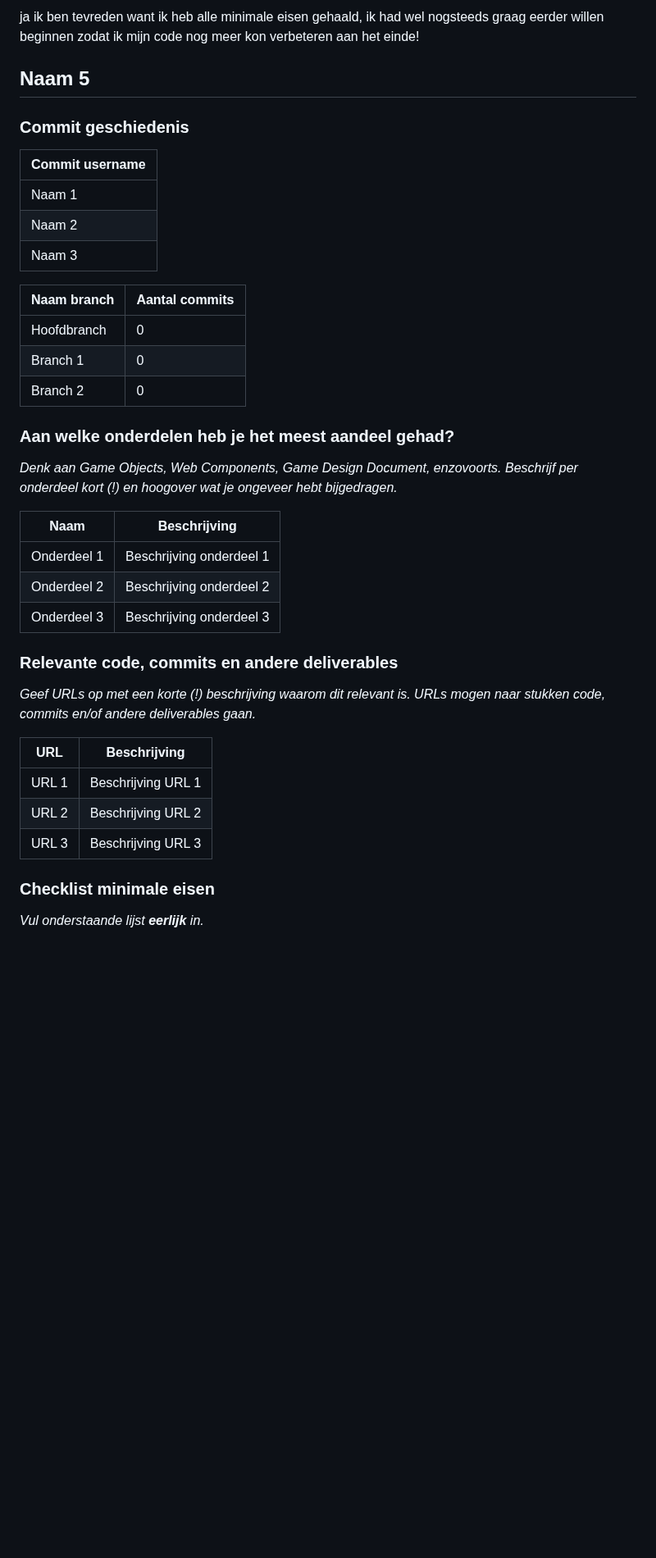
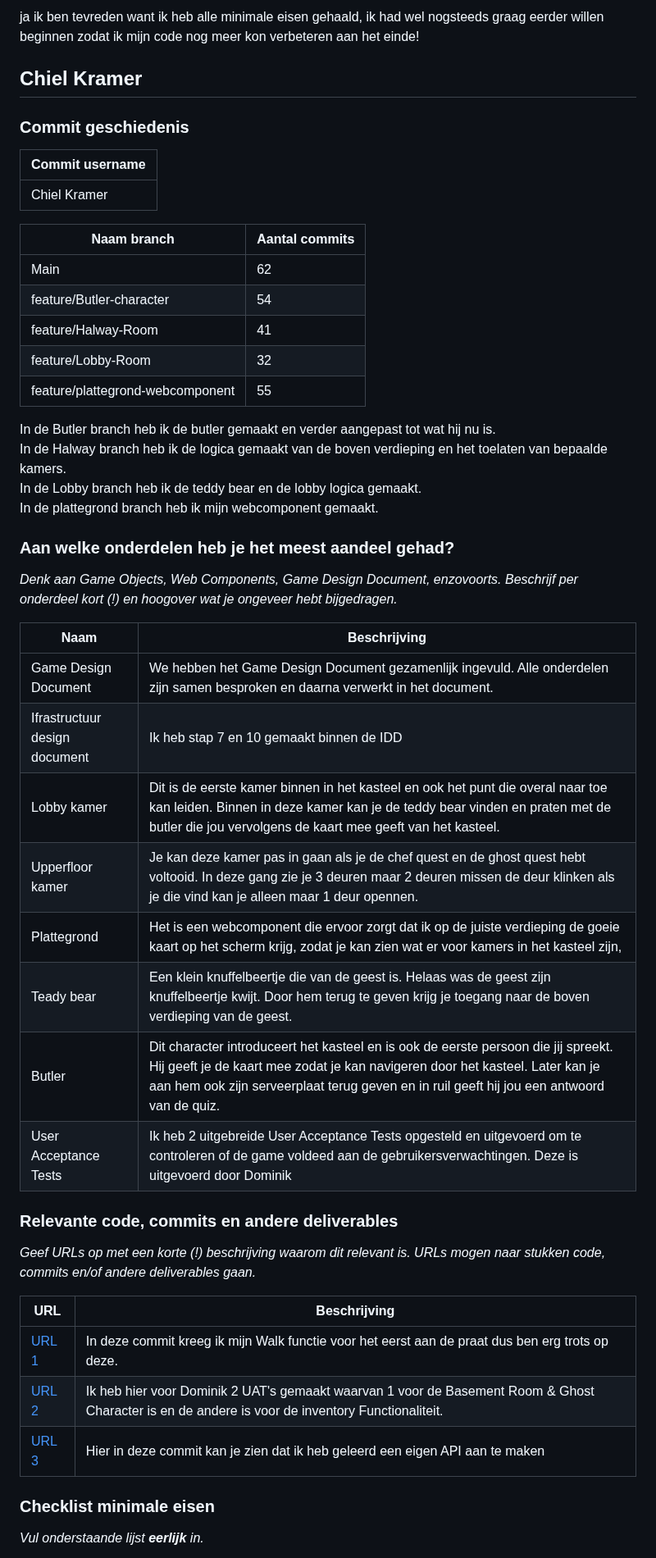
Before and after one commit to Matisse2k/the-game-1st-year-project, a Markdown page: docs/Oplevering The Game.md, the part around one of its changes. Shown at 82% size. Drawn GitHub-style; blank space fills up the shorter version.

Commit message:
Oplevering game Chiel

```diff
--- a/docs/Oplevering The Game.md
+++ b/docs/Oplevering The Game.md
@@ -246,37 +246,49 @@ Al met al kijk ik positief terug op dit project en neem ik waardevolle lessen me
 ### Reflectie
 ja ik ben tevreden want ik heb alle minimale eisen gehaald, ik had wel nogsteeds graag eerder willen beginnen zodat ik mijn code nog meer kon verbeteren aan het einde!
 
-## Naam 5
+## Chiel Kramer
 ### Commit geschiedenis
 |Commit username|
 |-|
-|Naam 1|
-|Naam 2|
-|Naam 3|
+|Chiel Kramer|
+
 
 |Naam branch|Aantal commits|
 |-|-|
-|Hoofdbranch|0|
-|Branch 1|0|
-|Branch 2|0|
+|Main|62|
+|feature/Butler-character|54|
+|feature/Halway-Room|41|
+|feature/Lobby-Room|32|
+|feature/plattegrond-webcomponent|55|
+
+In de Butler branch heb ik de butler gemaakt en verder aangepast tot wat hij nu is.
+In de Halway branch heb ik de logica gemaakt van de boven verdieping en het toelaten van bepaalde kamers.
+In de Lobby branch heb ik de teddy bear en de lobby logica gemaakt.
+In de plattegrond branch heb ik mijn webcomponent gemaakt.
 
 ### Aan welke onderdelen heb je het meest aandeel gehad?
 *Denk aan Game Objects, Web Components, Game Design Document, enzovoorts. Beschrijf per onderdeel kort (!) en hoogover wat je ongeveer hebt bijgedragen.*
 
 |Naam|Beschrijving|
 |-|-|
-|Onderdeel 1|Beschrijving onderdeel 1|
-|Onderdeel 2|Beschrijving onderdeel 2|
-|Onderdeel 3|Beschrijving onderdeel 3|
+|Game Design Document|We hebben het Game Design Document gezamenlijk ingevuld. Alle onderdelen zijn samen besproken en daarna verwerkt in het document.|
+|Ifrastructuur design document|Ik heb stap 7 en 10 gemaakt binnen de IDD |
+|Lobby kamer|Dit is de eerste kamer binnen in het kasteel en ook het punt die overal naar toe kan leiden. Binnen in deze kamer kan je de teddy bear vinden en praten met de butler die jou vervolgens de kaart mee geeft van het kasteel.|
+|Upperfloor kamer|Je kan deze kamer pas in gaan als je de chef quest en de ghost quest hebt voltooid. In deze gang zie je 3 deuren maar 2 deuren missen de deur klinken als je die vind kan je alleen maar 1 deur opennen.|
+|Plattegrond|Het is een webcomponent die ervoor zorgt dat ik op de juiste verdieping de goeie kaart op het scherm krijg, zodat je kan zien wat er voor kamers in het kasteel zijn,|
+|Teady bear|Een klein knuffelbeertje die van de geest is. Helaas was de geest zijn knuffelbeertje kwijt. Door hem terug te geven krijg je toegang naar de boven verdieping van de geest.|
+|Butler|Dit character introduceert het kasteel en is ook de eerste persoon die jij spreekt. Hij geeft je de kaart mee zodat je kan navigeren door het kasteel. Later kan je aan hem ook zijn serveerplaat terug geven en in ruil geeft hij jou een antwoord van de quiz.|
+|User Acceptance Tests|Ik heb 2 uitgebreide User Acceptance Tests opgesteld en uitgevoerd om te controleren of de game voldeed aan de gebruikersverwachtingen. Deze is uitgevoerd door Dominik|
+
 
 ### Relevante code, commits en andere deliverables
 *Geef URLs op met een korte (!) beschrijving waarom dit relevant is. URLs mogen naar stukken code, commits en/of andere deliverables gaan.*
 
 |URL|Beschrijving|
 |-|-|
-|URL 1|Beschrijving URL 1|
-|URL 2|Beschrijving URL 2|
-|URL 3|Beschrijving URL 3|
+|[URL 1](https://gitlab.fdmci.hva.nl/propedeuse-hbo-ict/onderwijs/student-projecten/2024-2025/out-d-gd-se/blok-3/qaaquubaavii72/-/commit/dff72304396c8de207dff1b82e5b55bf20606115)|In deze commit kreeg ik mijn Walk functie voor het eerst aan de praat dus ben erg trots op deze.|
+|[URL 2](https://gitlab.fdmci.hva.nl/propedeuse-hbo-ict/onderwijs/student-projecten/2024-2025/out-d-gd-se/blok-3/qaaquubaavii72/-/commit/2c52817c77b2d073195e297b129c37dffa9fdd4a)|Ik heb hier voor Dominik 2 UAT's gemaakt waarvan 1 voor de Basement Room & Ghost Character is en de andere is voor de inventory Functionaliteit.|
+|[URL 3](https://gitlab.fdmci.hva.nl/propedeuse-hbo-ict/onderwijs/student-projecten/2024-2025/out-d-gd-se/blok-3/qaaquubaavii72/-/commit/c0dbe749364e3ff6ac7217572a2920e1d1081d8c)|Hier in deze commit kan je zien dat ik heb geleerd een eigen API aan te maken |
 
 ### Checklist minimale eisen
 *Vul onderstaande lijst **eerlijk** in.*
```
Also changed, not shown: other parts of docs/Oplevering The Game.md (+21 -12 lines).
